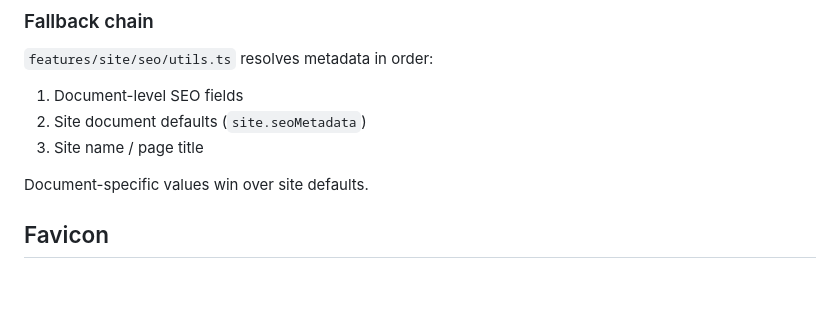
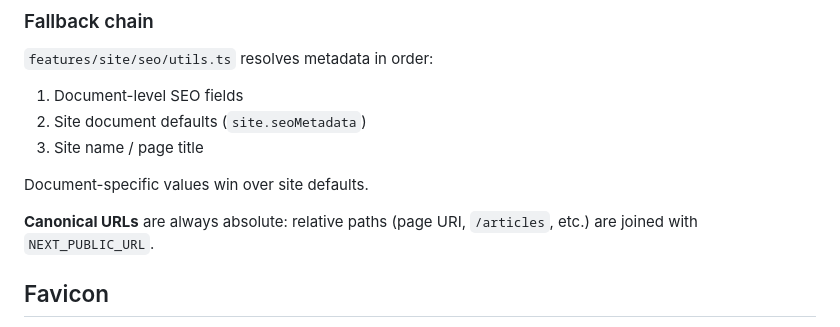
Before and after one commit to nonsoanetoh/sanity-starter, a Markdown page: docs/features/seo.md, the part around the change. Rendered like a GitHub page; blank space fills up the shorter version.

Commit message:
docs(seo): document absolute canonical URL behavior

```diff
--- a/docs/features/seo.md
+++ b/docs/features/seo.md
@@ -22,6 +22,8 @@ Pages, articles, and the Site document use the shared **SEO metadata** object (`
 3. Site name / page title
 
 Document-specific values win over site defaults.
+
+**Canonical URLs** are always absolute: relative paths (page URI, `/articles`, etc.) are joined with `NEXT_PUBLIC_URL`.
 
 ## Favicon
 
```
